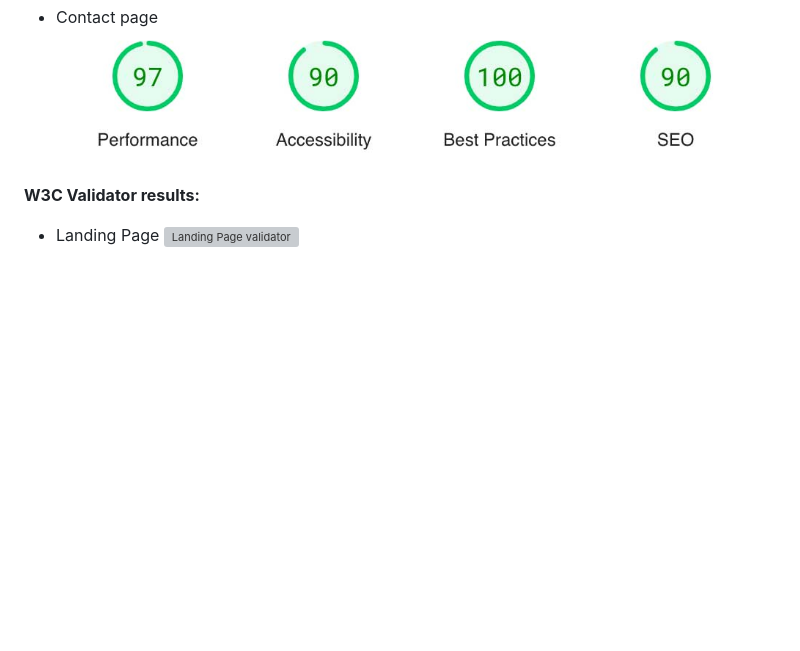
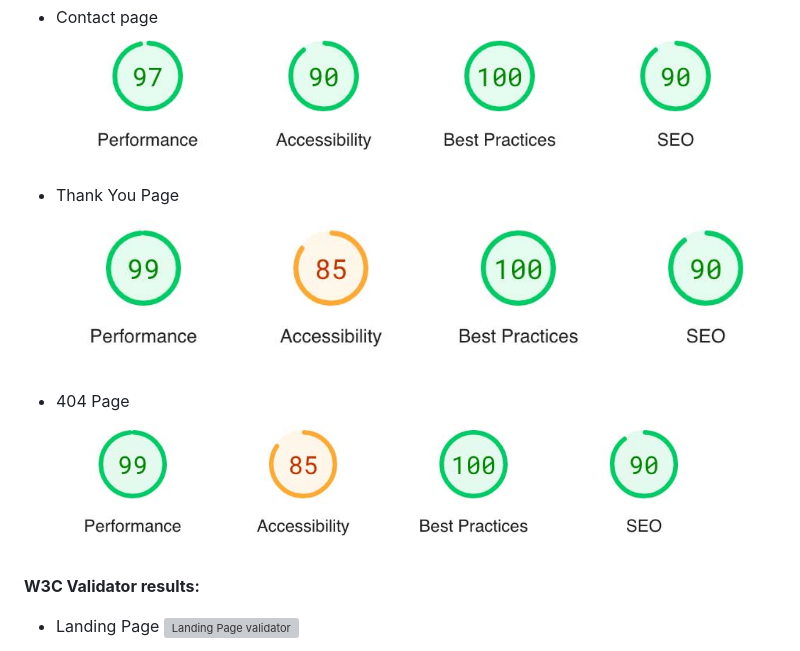
Before and after one commit to igordinuzzi/unityoga, a Markdown page: README.md, the part around one of its changes. Rendered like a GitHub page; blank space fills up the shorter version; grey boxes are pictures that could not be loaded.

Commit message:
Updated the validator and Lighthouse sections for "Thank You" and "404" pages.

```diff
--- a/README.md
+++ b/README.md
@@ -250,6 +250,12 @@ Behavior was as expected and the window presented me with the following option t
 - Contact page
   ![Contact Page Lighthouse](doc/07-light-contact.jpg)
 
+- Thank You Page
+  ![Thank you Lighthouse](doc/09-light-thankyou.jpg)
+
+- 404 Page
+  ![404 Lighthouse](doc/08-light-404.jpg)
+
 
 **W3C Validator results:**
 
```
Also changed, not shown: other parts of README.md (+6 -0 lines).
